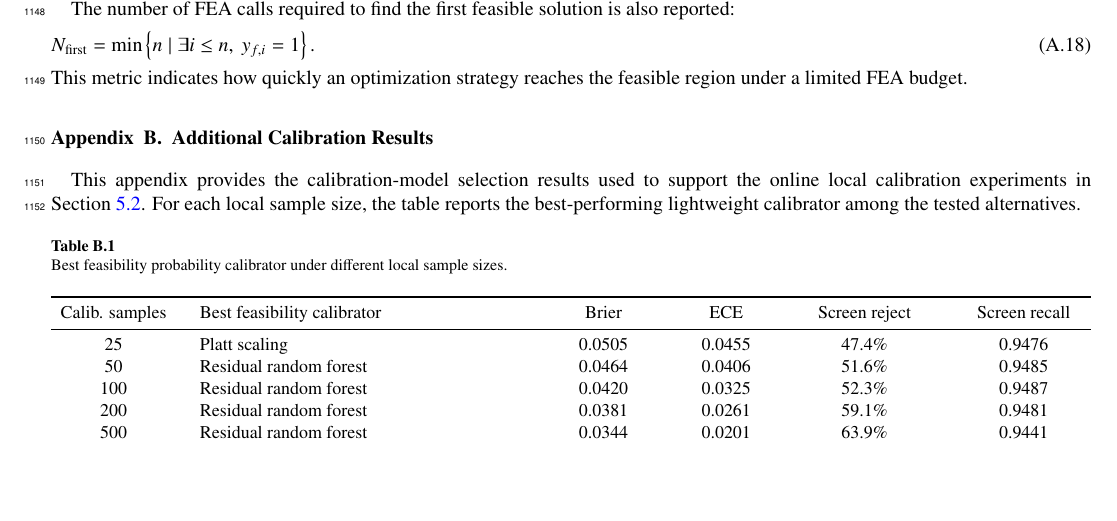
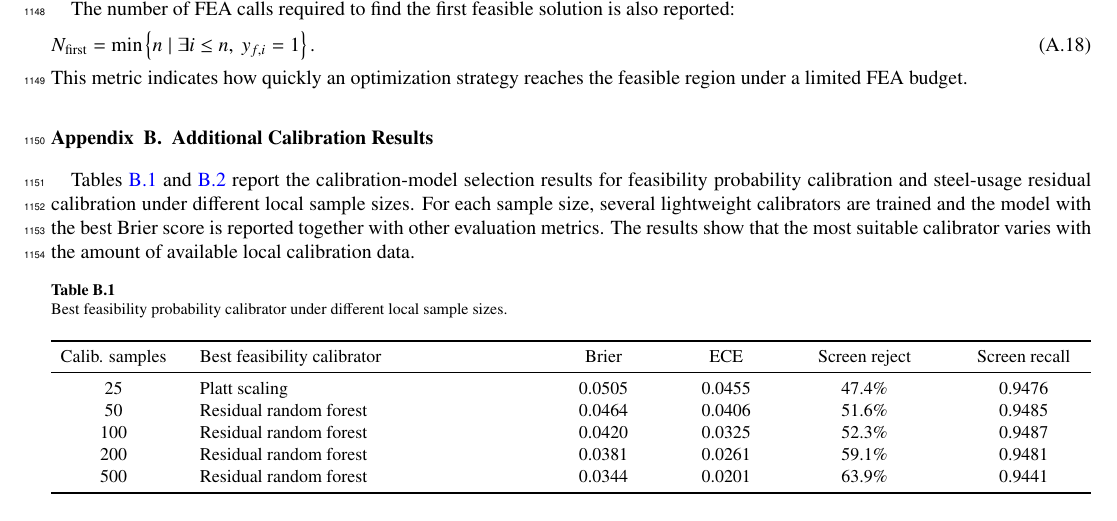
Before and after one commit to BigDevil82/StructGNN, a LaTeX paper (docs/paper2/latex/main.tex, which reads docs/paper2/latex/7_appendix.tex): part of page 22 of 22, cut so that both start at the same text, the shorter picture padded with empty space. Compiled offline with pdfLaTeX.

Commit message:
Clarify appendix calibration model selection

```diff
--- a/docs/paper2/latex/7_appendix.tex
+++ b/docs/paper2/latex/7_appendix.tex
@@ -243,7 +243,7 @@ This metric indicates how quickly an optimization strategy reaches the feasible
 \renewcommand{\thetable}{B.\arabic{table}}
 \renewcommand{\theHtable}{B.\arabic{table}}
 
-This appendix provides the calibration-model selection results used to support the online local calibration experiments in Section~\ref{subsec:local_calibration_results}. For each local sample size, the table reports the best-performing lightweight calibrator among the tested alternatives.
+Tables~\ref{tab:appendix_feasibility_calibrator} and~\ref{tab:appendix_steel_calibrator} report the calibration-model selection results for feasibility probability calibration and steel-usage residual calibration under different local sample sizes. For each sample size, several lightweight calibrators are trained and the model with the best Brier score is reported together with other evaluation metrics. The results show that the most suitable calibrator varies with the amount of available local calibration data.
 
 \begin{table}[H]
 \centering
```
